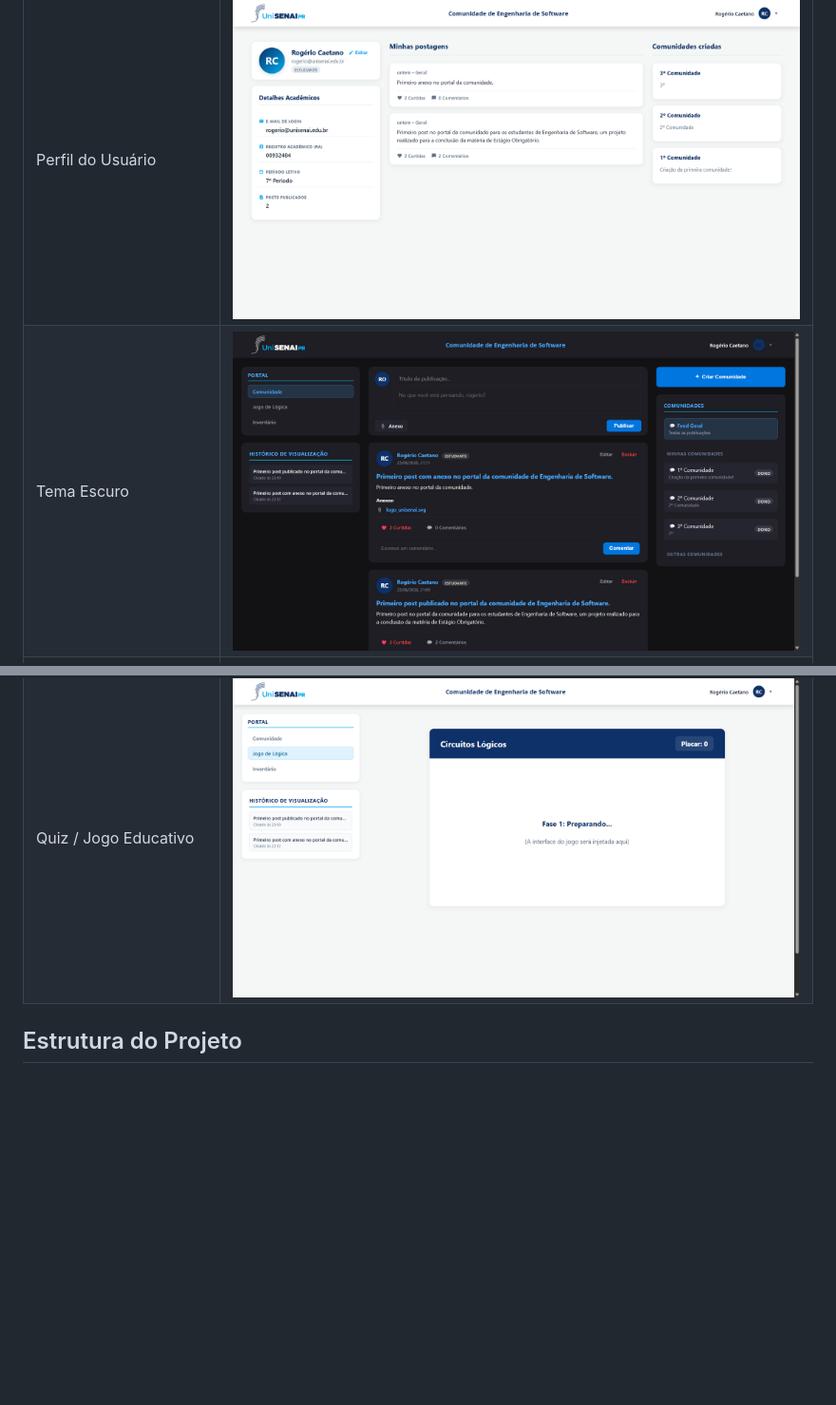
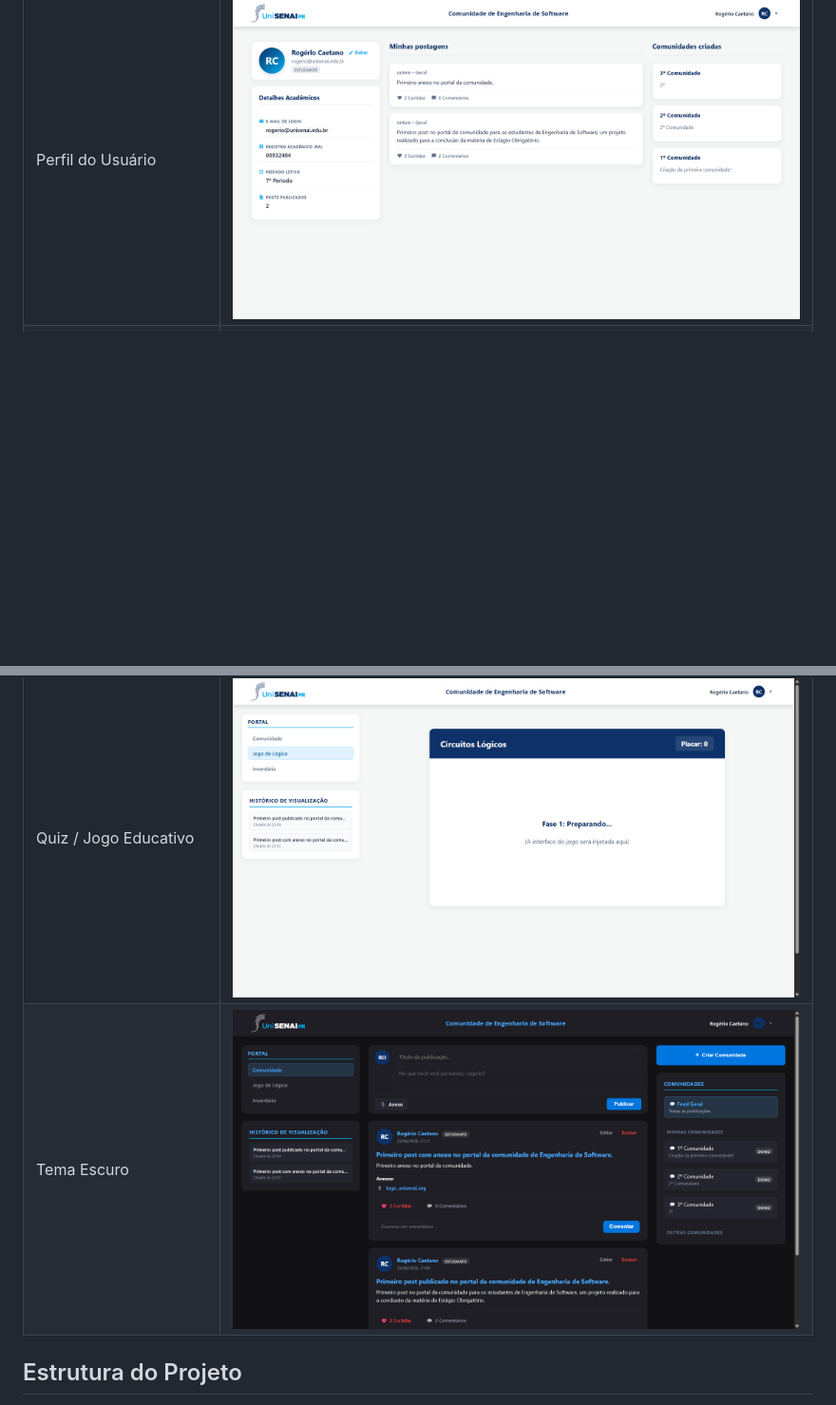
Before and after one commit to rogeriocaetanojr/projeto-estagio, a Markdown page: README.md, 2 parts joined by grey strips. Shown at 95% size. Drawn GitHub-style; blank space fills up the shorter version.

Commit message:
docs: reorganiza prints no readme principal

```diff
--- a/README.md
+++ b/README.md
@@ -13,9 +13,9 @@ Este repositório contém o projeto de estágio, estruturado em arquitetura de m
 | Detalhes da Comunidade | ![Comunidade](docs/screenshots/comunidade1.png) |
 | Nova Comunidade | ![Nova Comunidade](docs/screenshots/novacomunidade.png) |
 | Perfil do Usuário | ![Perfil](docs/screenshots/perfil.png) |
-| Tema Escuro | ![Dark Mode](docs/screenshots/dark-mode.png) |
 | Gestão de Insumos (Inventário) | ![Inventário](docs/screenshots/inventario.png) |
 | Quiz / Jogo Educativo | ![Jogo](docs/screenshots/jogo.png) |
+| Tema Escuro | ![Dark Mode](docs/screenshots/dark-mode.png) |
 
 ## Estrutura do Projeto
 
```
